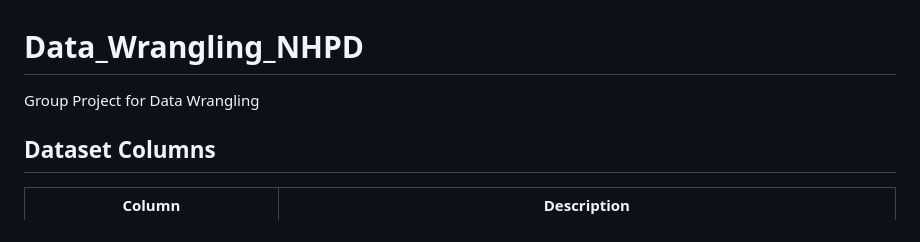
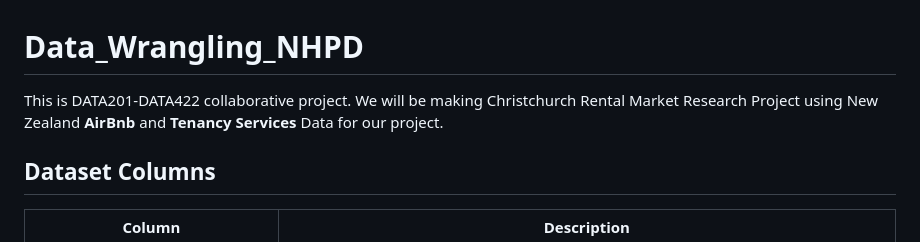
Before and after one commit to SnooPeter/Data_Wrangling_NPHD, a Markdown page: README.md, the part around the change. GitHub-like rendering.

Commit message:
Add Description of project

```diff
--- a/README.md
+++ b/README.md
@@ -1,6 +1,5 @@
 # Data_Wrangling_NHPD
-Group Project for Data Wrangling
-
+This is DATA201-DATA422 collaborative project. We will be making Christchurch Rental Market Research Project using New Zealand **AirBnb** and **Tenancy Services** Data for our project.
 ## Dataset Columns
 
 | Column                             | Description                                                                                                                                                                                                                                                                                                                                                                                                                                                                                                                                                      |
```
